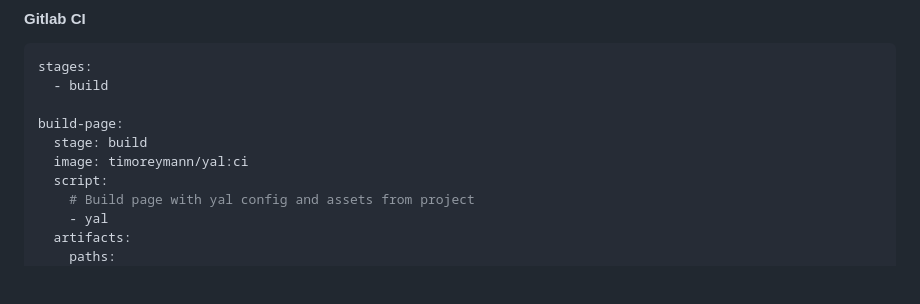
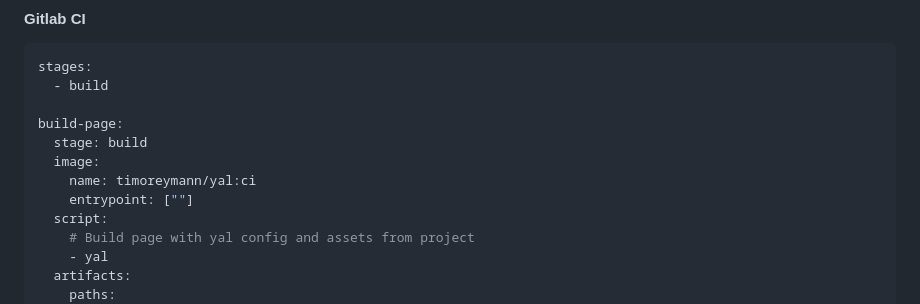
Before and after one commit to timo-reymann/yal, a Markdown page: README.md, the part around the change. Rendered like a GitHub page; blank space fills up the shorter version.

Commit message:
docs: Fix gitlab ci sample

```diff
--- a/README.md
+++ b/README.md
@@ -124,7 +124,9 @@ stages:
 
 build-page:
   stage: build
-  image: timoreymann/yal:ci
+  image:
+    name: timoreymann/yal:ci
+    entrypoint: [""]
   script:
     # Build page with yal config and assets from project
     - yal
```
